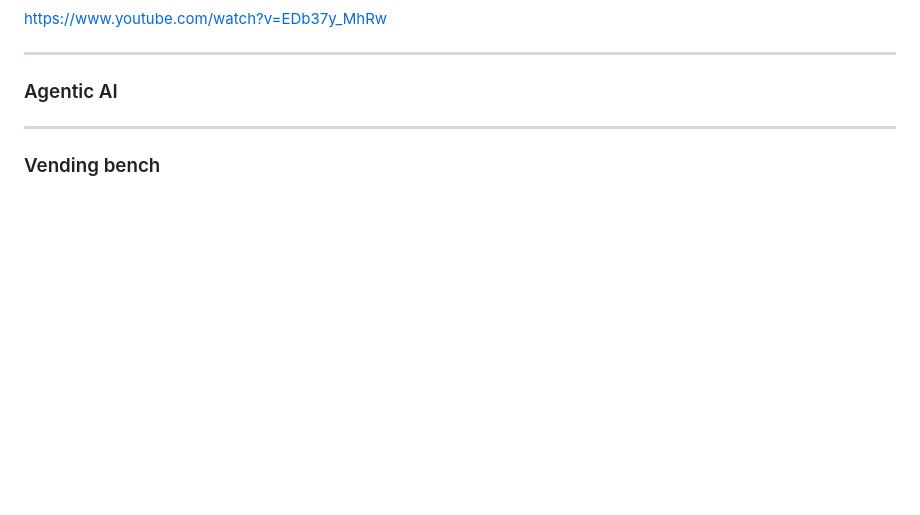
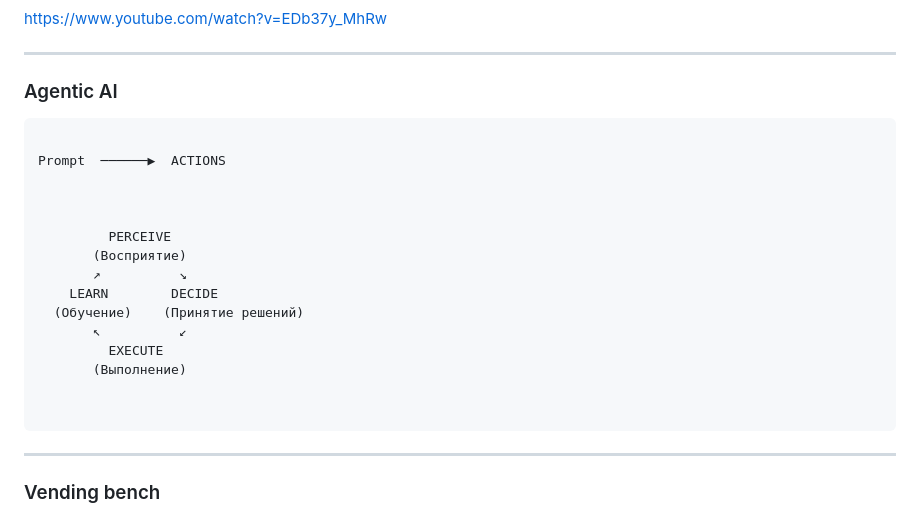
Before and after one commit to sekachev/agentic_ai, a Markdown page: Module_02/Модуль 2 - LLM, API и Агенты.md, the part around the change. Rendered like a GitHub page; blank space fills up the shorter version.

Commit message:
vault backup: 2026-01-07 12:54:50

````diff
--- a/Module_02/Модуль 2 - LLM, API и Агенты.md
+++ b/Module_02/Модуль 2 - LLM, API и Агенты.md
@@ -189,7 +189,23 @@ https://www.youtube.com/watch?v=EDb37y_MhRw
 ### Agentic AI
 
 
+  ```
 
+Prompt  ──────▶  ACTIONS
+
+
+
+		   PERCEIVE
+		 (Восприятие)
+		 ↗          ↘
+	  LEARN        DECIDE
+	(Обучение)    (Принятие решений)
+		 ↖          ↙
+		   EXECUTE
+		 (Выполнение)
+
+
+```
 
 ---
 ### Vending bench
````
